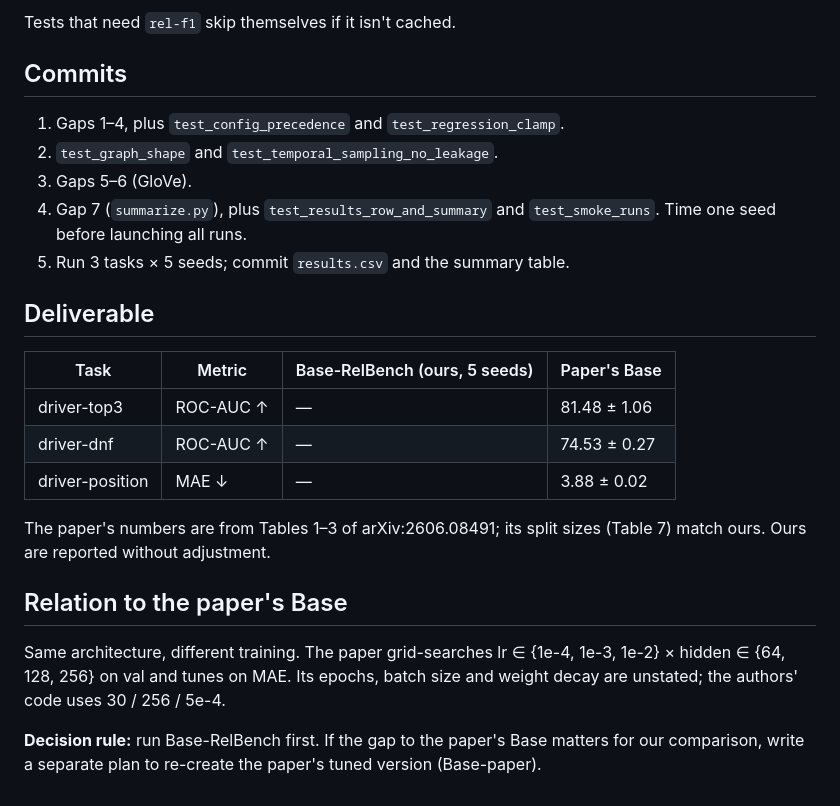
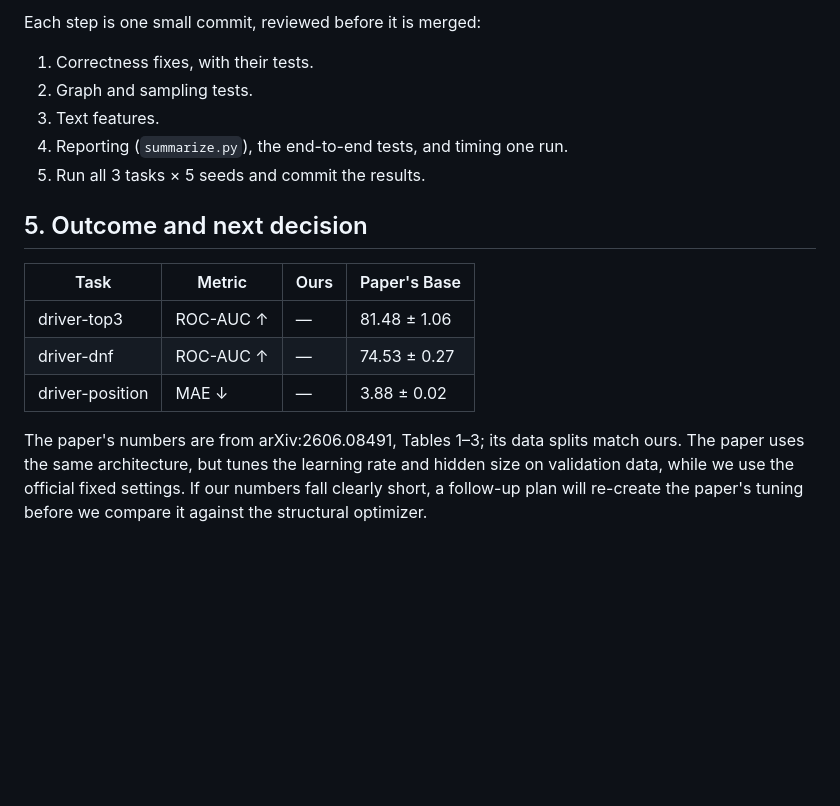
Before and after one commit to HARSHALK2598/cs224w-structural-optimizer, a Markdown page: plans/00-baseline.md, the part around one of its changes. Rendered like a GitHub page; blank space fills up the shorter version.

```diff
--- a/plans/00-baseline.md
+++ b/plans/00-baseline.md
@@ -58,32 +51,22 @@ Not ported (off by default in the example): stype JSON cache,
 
-Tests that need `rel-f1` skip themselves if it isn't cached.
+Each step is one small commit, reviewed before it is merged:
 
-## Commits
+1. Correctness fixes, with their tests.
+2. Graph and sampling tests.
+3. Text features.
+4. Reporting (`summarize.py`), the end-to-end tests, and timing one run.
+5. Run all 3 tasks × 5 seeds and commit the results.
 
-1. Gaps 1–4, plus `test_config_precedence` and `test_regression_clamp`.
-2. `test_graph_shape` and `test_temporal_sampling_no_leakage`.
-3. Gaps 5–6 (GloVe).
-4. Gap 7 (`summarize.py`), plus `test_results_row_and_summary` and `test_smoke_runs`.
-   Time one seed before launching all runs.
-5. Run 3 tasks × 5 seeds; commit `results.csv` and the summary table.
+## 5. Outcome and next decision
 
-## Deliverable
-
-| Task | Metric | Base-RelBench (ours, 5 seeds) | Paper's Base |
+| Task | Metric | Ours | Paper's Base |
 |---|---|---|---|
 | driver-top3 | ROC-AUC ↑ | — | 81.48 ± 1.06 |
 | driver-dnf | ROC-AUC ↑ | — | 74.53 ± 0.27 |
 | driver-position | MAE ↓ | — | 3.88 ± 0.02 |
 
-The paper's numbers are from Tables 1–3 of arXiv:2606.08491; its split sizes (Table 7)
-match ours. Ours are reported without adjustment.
-
-## Relation to the paper's Base
-
-Same architecture, different training. The paper grid-searches lr ∈ {1e-4, 1e-3, 1e-2}
-× hidden ∈ {64, 128, 256} on val and tunes on MAE. Its epochs, batch size and weight
-decay are unstated; the authors' code uses 30 / 256 / 5e-4.
-
-**Decision rule:** run Base-RelBench first. If the gap to the paper's Base matters
-for our comparison, write a separate plan to re-create the paper's tuned version
-(Base-paper).
+The paper's numbers are from arXiv:2606.08491, Tables 1–3; its data splits match ours.
+The paper uses the same architecture, but tunes the learning rate and hidden size on
+validation data, while we use the official fixed settings. If our numbers fall
+clearly short, a follow-up plan will re-create the paper's tuning before we compare
+it against the structural optimizer.
```
Also changed, not shown: other parts of plans/00-baseline.md (+38 -45 lines).
